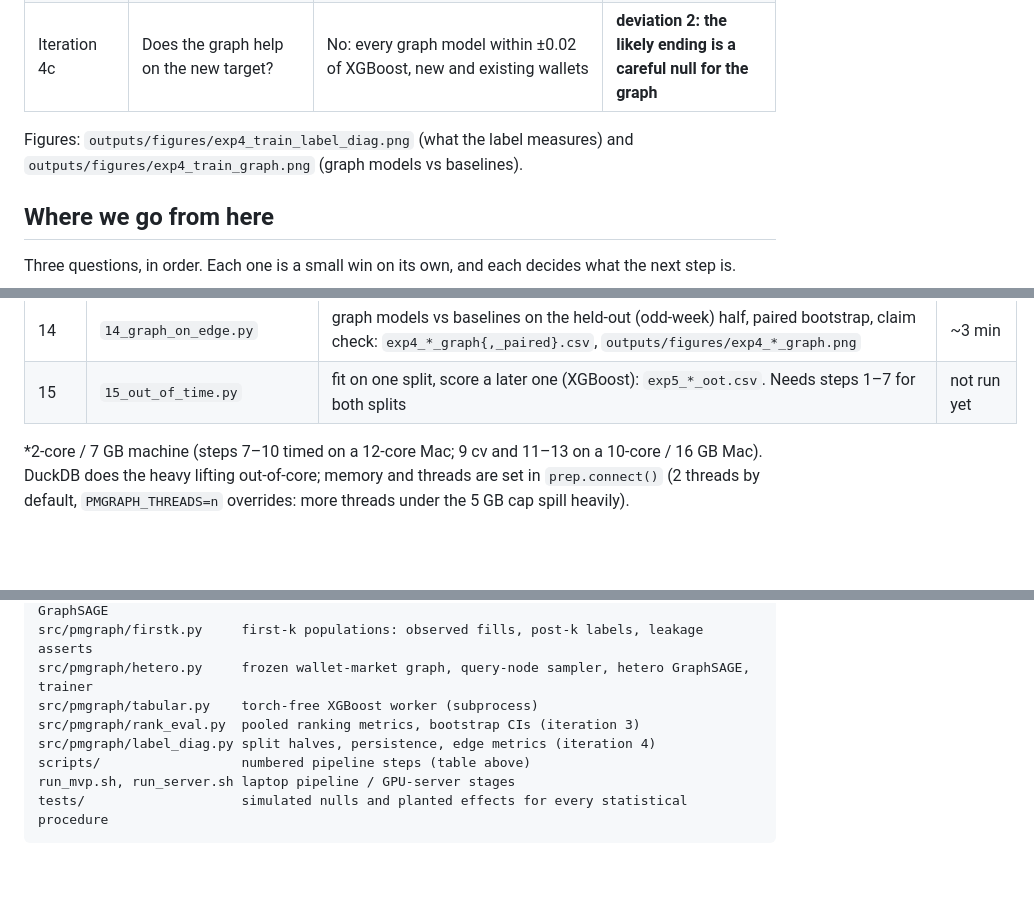
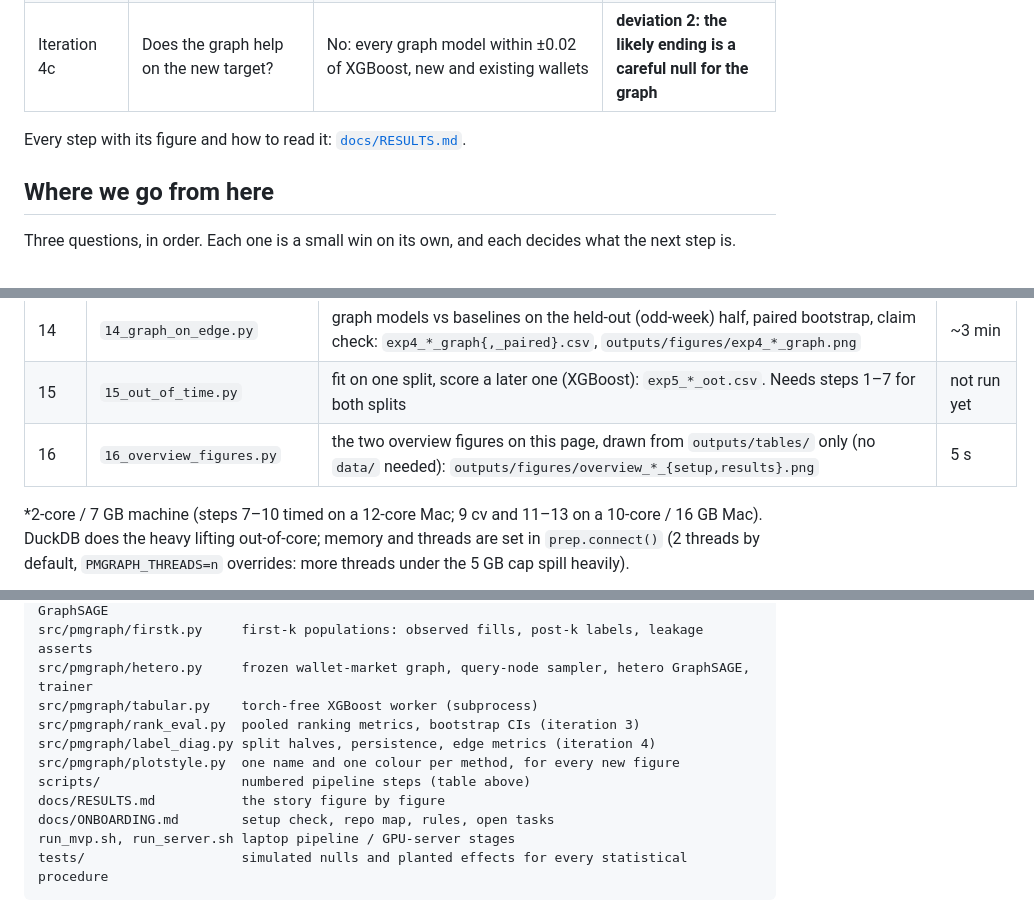
Before and after one commit to tam1kosha/Advanced-Machine-Learning-with-Graphs, a Markdown page: README.md, 3 parts joined by grey strips. Rendered like a GitHub page; blank space fills up the shorter version.

````diff
--- a/README.md
+++ b/README.md
@@ -76,8 +92,7 @@ that do not use it.
 | Iteration 4b | Which target should models learn? | Regression on edge: correlation 0.22 from one fill; the z > 2 classifier: −0.11 | new headline metric: ranking by later edge |
 | Iteration 4c | Does the graph help on the new target? | No: every graph model within ±0.02 of XGBoost, new and existing wallets | **deviation 2: the likely ending is a careful null for the graph** |
 
-Figures: `outputs/figures/exp4_train_label_diag.png` (what the label measures) and
-`outputs/figures/exp4_train_graph.png` (graph models vs baselines).
+Every step with its figure and how to read it: [`docs/RESULTS.md`](docs/RESULTS.md).
 
 ## Where we go from here
 
@@ -172,6 +187,7 @@ bash run_mvp.sh test       # cutoff 2025-07-01 (needs Jan–Dec 2025 trades, ~4.
 | 9 edge | `09_first_k_experiments.py ... cv edge` | all methods fit on the edge target (centred z of the even-week half of the label bets), GNNs with a regression head: `data/processed/exp4_preds/` | ~50 min* |
 | 14 | `14_graph_on_edge.py` | graph models vs baselines on the held-out (odd-week) half, paired bootstrap, claim check: `exp4_*_graph{,_paired}.csv`, `outputs/figures/exp4_*_graph.png` | ~3 min |
 | 15 | `15_out_of_time.py` | fit on one split, score a later one (XGBoost): `exp5_*_oot.csv`. Needs steps 1–7 for both splits | not run yet |
+| 16 | `16_overview_figures.py` | the two overview figures on this page, drawn from `outputs/tables/` only (no `data/` needed): `outputs/figures/overview_*_{setup,results}.png` | 5 s |
 
 \*2-core / 7 GB machine (steps 7–10 timed on a 12-core Mac; 9 cv and 11–13 on a 10-core / 16 GB Mac). DuckDB does the heavy lifting out-of-core;
 memory and threads are set in `prep.connect()` (2 threads by default, `PMGRAPH_THREADS=n` overrides: more
@@ -223,7 +239,10 @@ src/pmgraph/hetero.py     frozen wallet-market graph, query-node sampler, hetero
 src/pmgraph/tabular.py    torch-free XGBoost worker (subprocess)
 src/pmgraph/rank_eval.py  pooled ranking metrics, bootstrap CIs (iteration 3)
 src/pmgraph/label_diag.py split halves, persistence, edge metrics (iteration 4)
+src/pmgraph/plotstyle.py  one name and one colour per method, for every new figure
 scripts/                  numbered pipeline steps (table above)
+docs/RESULTS.md           the story figure by figure
+docs/ONBOARDING.md        setup check, repo map, rules, open tasks
 run_mvp.sh, run_server.sh laptop pipeline / GPU-server stages
 tests/                    simulated nulls and planted effects for every statistical procedure
 ```
````
Also changed, not shown: other parts of README.md (+20 -4 lines), CLAUDE.md (+8 -1 lines), NOTES.md (+10 -0 lines), docs/ONBOARDING.md (added, +135 -0 lines), docs/RESULTS.md (added, +158 -0 lines), outputs/figures/overview_train_results.png (added), outputs/figures/overview_train_setup.png (added), 3 other files.
